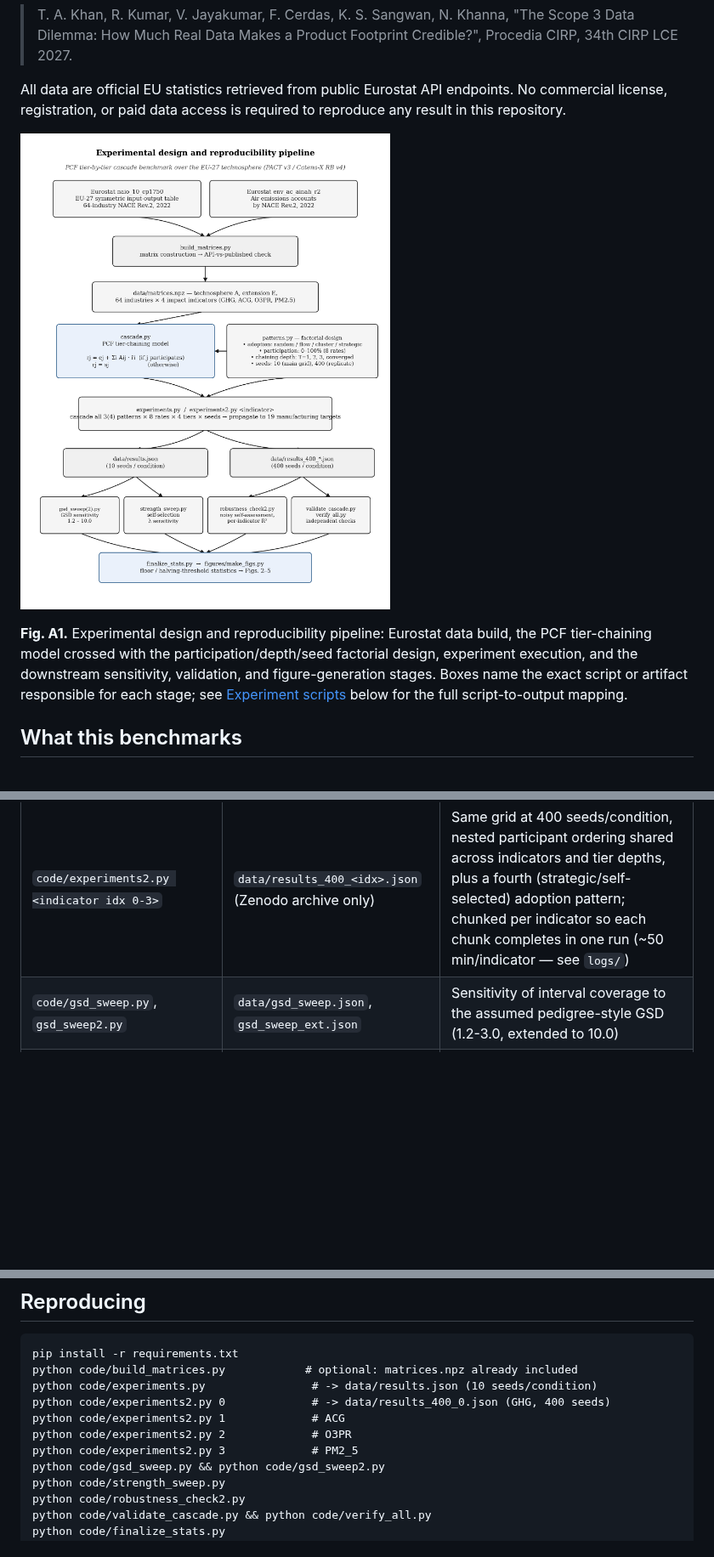
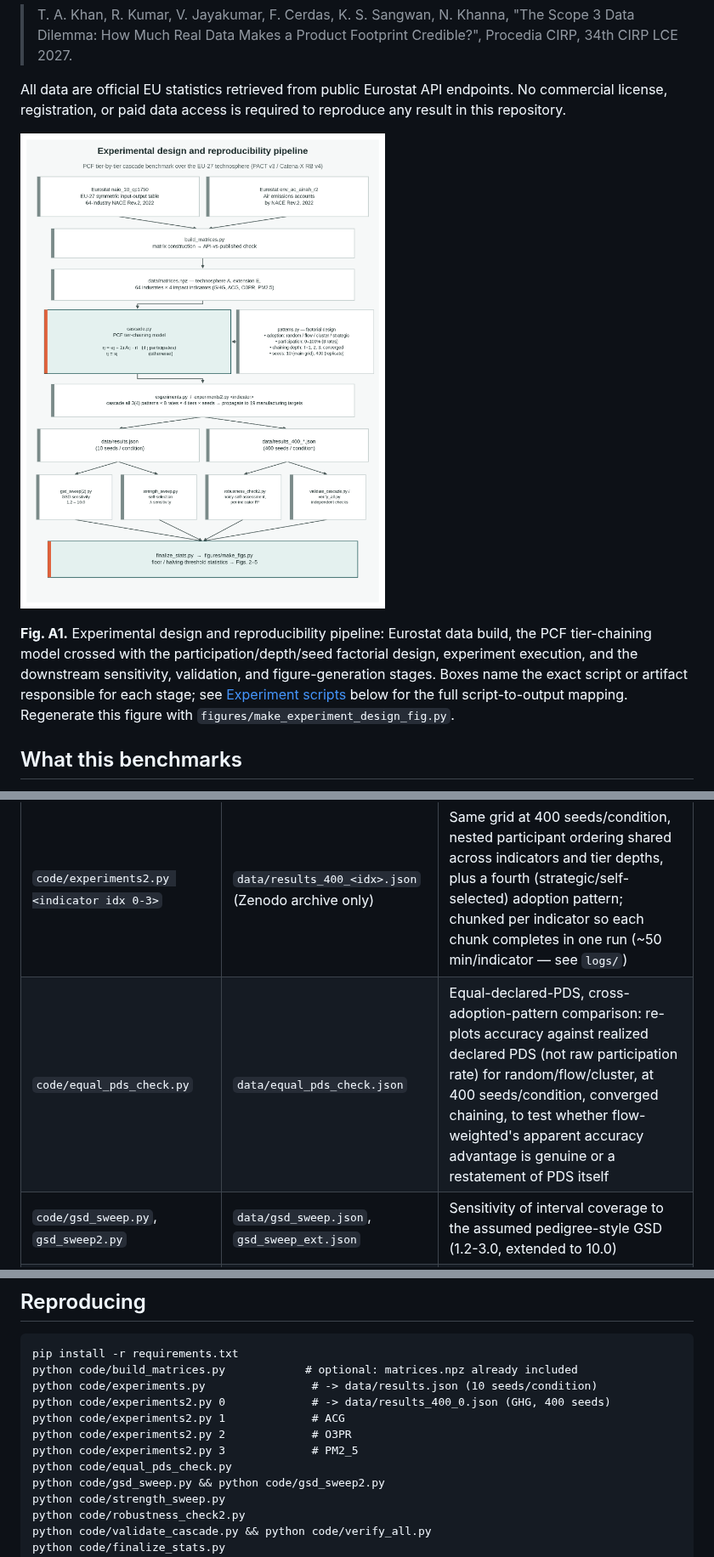
Before and after one commit to tariqstudy4-stack/scope3-data-dilemma, a Markdown page: README.md, 3 parts joined by grey strips. Shown at 85% size. Rendered like a GitHub page; pictures changed too: figures/fig_experiment_design.png; blank space fills up the shorter version.

Commit message:
Add equal-declared-PDS cross-pattern analysis; restyle experiment-design figure

```diff
--- a/README.md
+++ b/README.md
@@ -18,7 +18,7 @@ the PCF tier-chaining model crossed with the participation/depth/seed factorial
 design, experiment execution, and the downstream sensitivity, validation, and
 figure-generation stages. Boxes name the exact script or artifact responsible for
 each stage; see [Experiment scripts](#experiment-scripts) below for the full
-script-to-output mapping.
+script-to-output mapping. Regenerate this figure with `figures/make_experiment_design_fig.py`.
 
 ## What this benchmarks
 
@@ -68,6 +68,7 @@ published EU-27 totals to within 0.001% for all four characterized indicators
 | `code/patterns.py` | (library) | Random / flow-weighted / sector-clustered / strategic participation orderings |
 | `code/experiments.py` | `data/results.json`, `results.csv` | Main grid: 4 indicators x 3 patterns x 8 rates x 4 tiers x 10 seeds |
 | `code/experiments2.py <indicator idx 0-3>` | `data/results_400_<idx>.json` (Zenodo archive only) | Same grid at 400 seeds/condition, nested participant ordering shared across indicators and tier depths, plus a fourth (strategic/self-selected) adoption pattern; chunked per indicator so each chunk completes in one run (~50 min/indicator — see `logs/`) |
+| `code/equal_pds_check.py` | `data/equal_pds_check.json` | Equal-declared-PDS, cross-adoption-pattern comparison: re-plots accuracy against realized declared PDS (not raw participation rate) for random/flow/cluster, at 400 seeds/condition, converged chaining, to test whether flow-weighted's apparent accuracy advantage is genuine or a restatement of PDS itself |
 | `code/gsd_sweep.py`, `gsd_sweep2.py` | `data/gsd_sweep.json`, `gsd_sweep_ext.json` | Sensitivity of interval coverage to the assumed pedigree-style GSD (1.2-3.0, extended to 10.0) |
 | `code/strength_sweep.py` | `data/strength_sweep.json` | Self-selection strength sensitivity (gaming parameter λ) for the strategic adoption pattern discussed in Limitations |
 | `code/robustness_check2.py` | `data/robustness_check2.json` | Noisy self-assessment, GHG-only selection basis, per-indicator R², bootstrap CIs |
@@ -108,6 +109,7 @@ python code/experiments2.py 0             # -> data/results_400_0.json (GHG, 400
 python code/experiments2.py 1             # ACG
 python code/experiments2.py 2             # O3PR
 python code/experiments2.py 3             # PM2_5
+python code/equal_pds_check.py
 python code/gsd_sweep.py && python code/gsd_sweep2.py
 python code/strength_sweep.py
 python code/robustness_check2.py
```
Also changed, not shown: 4 other files.
